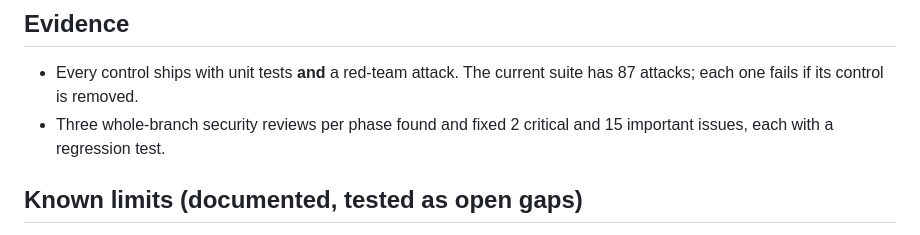
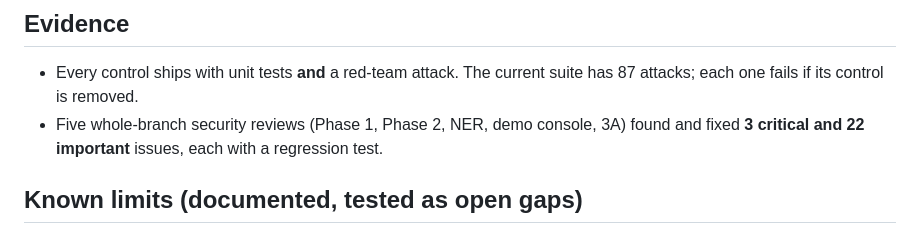
Before and after one commit to maneeshmenongit/secure-data-ai-middleware, a Markdown page: docs/handoffs/2026-10-07-datasec-capabilities.md, the part around the change. Rendered like a GitHub page.

Commit message:
docs: capabilities one-pager — correct review tally (5 reviews, 3 critical, 22 important)
Co-Authored-By: Claude Opus 5.5 (1M context) <noreply@anthropic.com>

```diff
--- a/docs/handoffs/2026-10-07-datasec-capabilities.md
+++ b/docs/handoffs/2026-10-07-datasec-capabilities.md
@@ -37,7 +37,7 @@ check(pipeline, Action(sink, name, provenance), payload, Mode.ENFORCE)   # -> sa
 
 ## Evidence
 - Every control ships with unit tests **and** a red-team attack. The current suite has 87 attacks; each one fails if its control is removed.
-- Three whole-branch security reviews per phase found and fixed 2 critical and 15 important issues, each with a regression test.
+- Five whole-branch security reviews (Phase 1, Phase 2, NER, demo console, 3A) found and fixed **3 critical and 22 important** issues, each with a regression test.
 
 ## Known limits (documented, tested as open gaps)
 - **Hand-built trust.** Code that hand-builds `TRUSTED` provenance is trusted. Mitigation: only the integration's boundary assigns trust.
```
